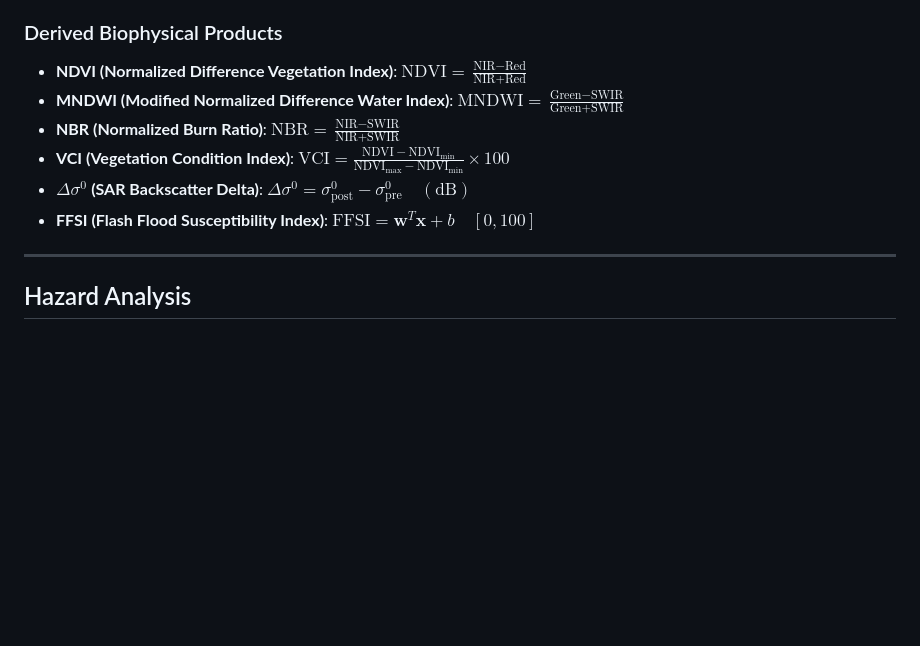
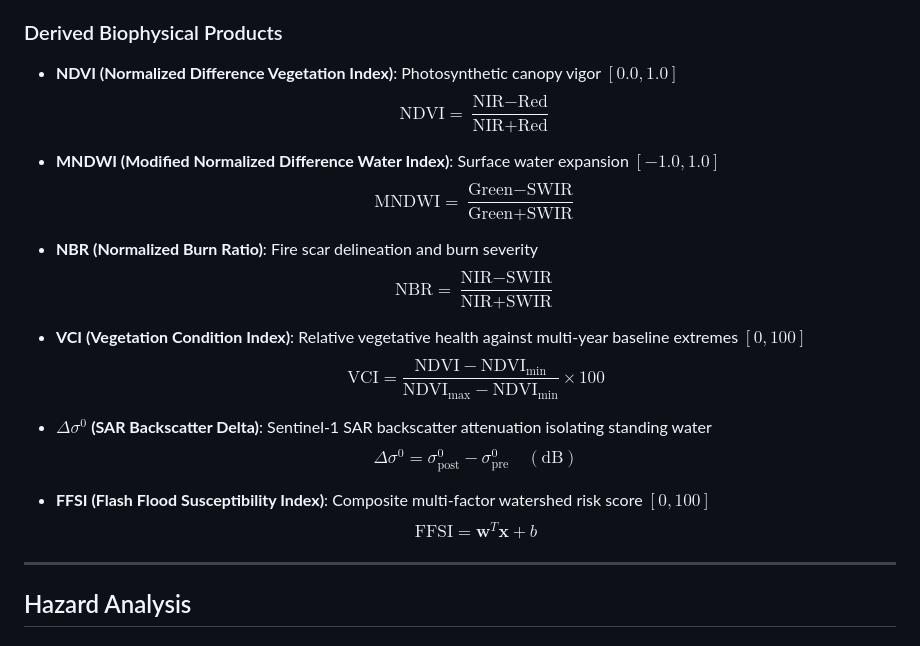
Before and after one commit to xylium117/ecopulse, a Markdown page: README.md, the part around the change. Drawn GitHub-style; blank space fills up the shorter version.

Commit message:
docs: isolate biophysical formulas into display math blocks to prevent GFM underscore collision

```diff
--- a/README.md
+++ b/README.md
@@ -203,12 +203,36 @@ Image arrays are normalized, converted into structured tensors, and passed throu
 - **Thermal Infrared (TIRS)**: Surface kinetic temperature anomalies for drought and evapotranspiration proxies.
 
 ### Derived Biophysical Products
-- **NDVI (Normalized Difference Vegetation Index)**: $\text{NDVI} = \frac{\text{NIR} - \text{Red}}{\text{NIR} + \text{Red}}$
-- **MNDWI (Modified Normalized Difference Water Index)**: $\text{MNDWI} = \frac{\text{Green} - \text{SWIR}}{\text{Green} + \text{SWIR}}$
-- **NBR (Normalized Burn Ratio)**: $\text{NBR} = \frac{\text{NIR} - \text{SWIR}}{\text{NIR} + \text{SWIR}}$
-- **VCI (Vegetation Condition Index)**: $\text{VCI} = \frac{\text{NDVI} - \text{NDVI}_{\text{min}}}{\text{NDVI}_{\text{max}} - \text{NDVI}_{\text{min}}} \times 100$
-- **$\Delta \sigma^0$ (SAR Backscatter Delta)**: $\Delta \sigma^0 = \sigma^0_{\text{post}} - \sigma^0_{\text{pre}} \quad (\text{dB})$
-- **FFSI (Flash Flood Susceptibility Index)**: $\text{FFSI} = \mathbf{w}^T \mathbf{x} + b \quad [0, 100]$
+
+- **NDVI (Normalized Difference Vegetation Index)**: Photosynthetic canopy vigor $[0.0, 1.0]$
+  $$
+  \text{NDVI} = \frac{\text{NIR} - \text{Red}}{\text{NIR} + \text{Red}}
+  $$
+
+- **MNDWI (Modified Normalized Difference Water Index)**: Surface water expansion $[-1.0, 1.0]$
+  $$
+  \text{MNDWI} = \frac{\text{Green} - \text{SWIR}}{\text{Green} + \text{SWIR}}
+  $$
+
+- **NBR (Normalized Burn Ratio)**: Fire scar delineation and burn severity
+  $$
+  \text{NBR} = \frac{\text{NIR} - \text{SWIR}}{\text{NIR} + \text{SWIR}}
+  $$
+
+- **VCI (Vegetation Condition Index)**: Relative vegetative health against multi-year baseline extremes $[0, 100]$
+  $$
+  \text{VCI} = \frac{\text{NDVI} - \text{NDVI}_{\min}}{\text{NDVI}_{\max} - \text{NDVI}_{\min}} \times 100
+  $$
+
+- **$\Delta \sigma^0$ (SAR Backscatter Delta)**: Sentinel-1 SAR backscatter attenuation isolating standing water
+  $$
+  \Delta \sigma^0 = \sigma^0_{\text{post}} - \sigma^0_{\text{pre}} \quad (\text{dB})
+  $$
+
+- **FFSI (Flash Flood Susceptibility Index)**: Composite multi-factor watershed risk score $[0, 100]$
+  $$
+  \text{FFSI} = \mathbf{w}^T \mathbf{x} + b
+  $$
 
 ---
 
```
